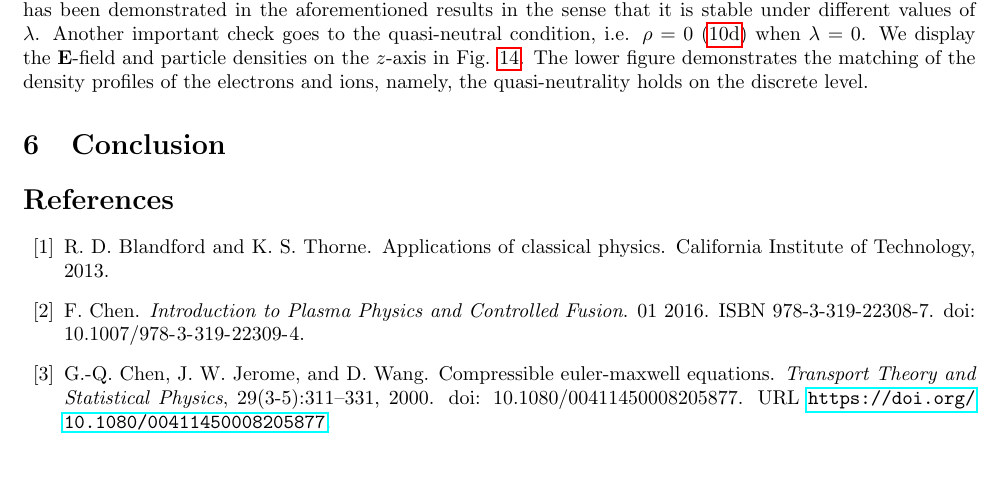
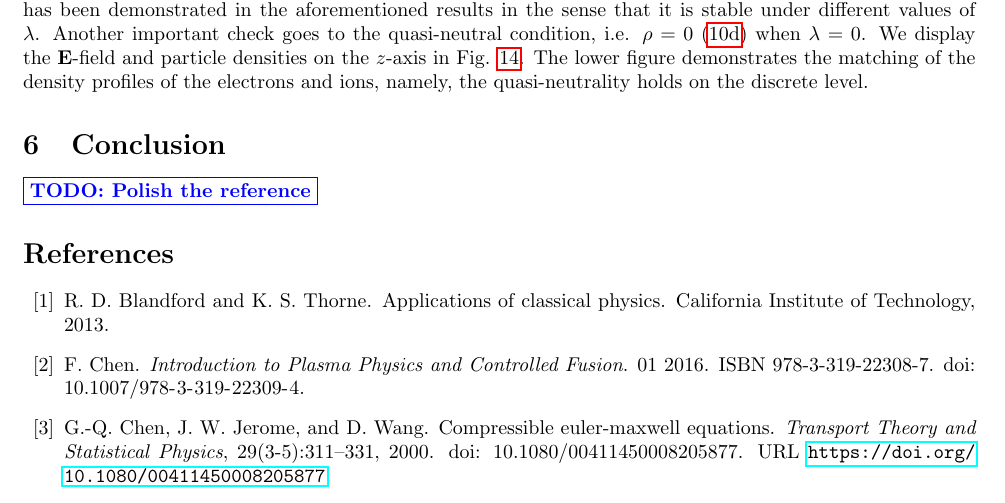
Before and after one commit to TianweiCSE/APPM_report, a LaTeX document (paper_version/main.tex): part of page 21 of 26, cut so that both start at the same text, the shorter picture padded with empty space. Compiled offline with pdfLaTeX.

Commit message:
minor change

```diff
--- a/paper_version/main.tex
+++ b/paper_version/main.tex
@@ -1775,5 +1775,6 @@ The capability of our approach to addressing the non-neutral ($\lambda = \mathca
 
 \section{Conclusion}
 
+\todo{Polish the reference}
 \bibliography{ref}
 \end{document}
```
